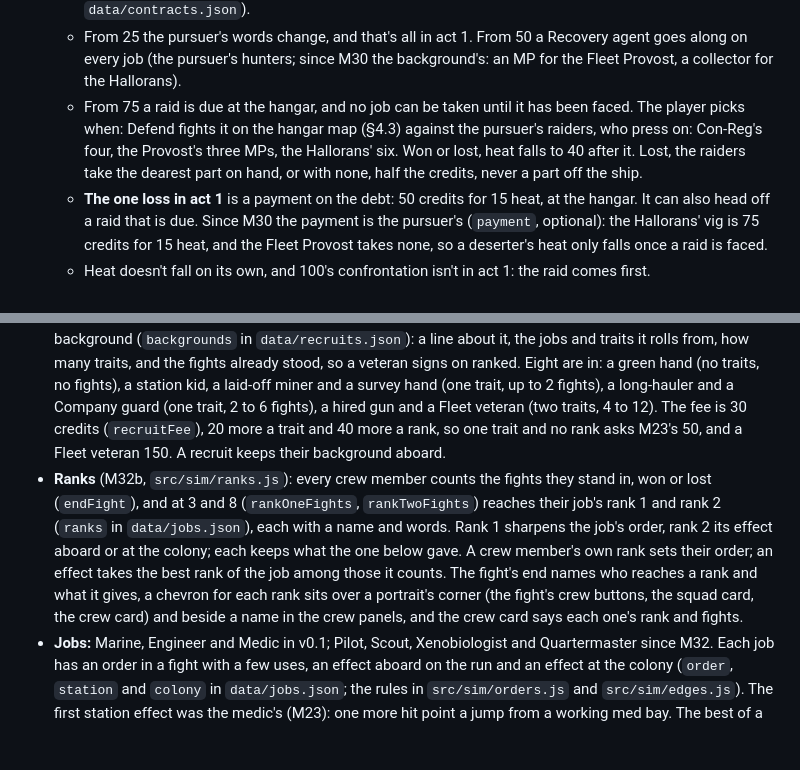
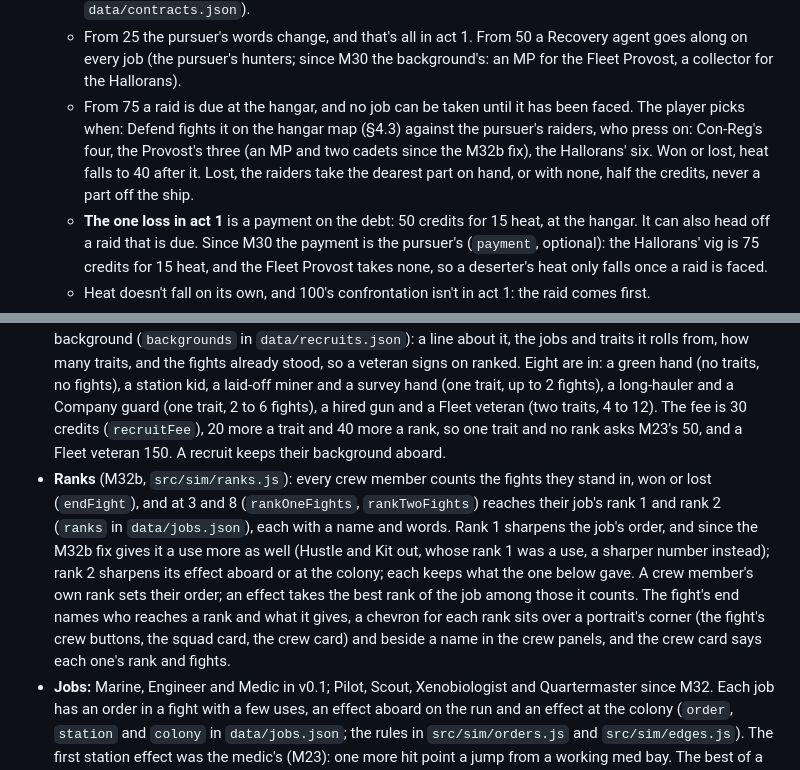
Before and after one commit to RCJLabs/Space-Wrecked, a Markdown page: ROADMAP.md, 2 parts joined by grey strips. GitHub-like rendering; blank space fills up the shorter version.

```diff
--- a/ROADMAP.md
+++ b/ROADMAP.md
@@ -273,7 +273,7 @@ Numbers marked as starting values live in `data/balance.json` and get tuned with
 - **Act 1 as built** (M15, `src/sim/heat.js`; the numbers in `data/balance.json`, the pursuer's part in `data/backgrounds.json`):
   - A job adds 8 heat, done or lost, and a loud one 15: clear-outs and the fire twist are loud (`loud` in `data/contracts.json`).
   - From 25 the pursuer's words change, and that's all in act 1. From 50 a Recovery agent goes along on every job (the pursuer's hunters; since M30 the background's: an MP for the Fleet Provost, a collector for the Hallorans).
-  - From 75 a raid is due at the hangar, and no job can be taken until it has been faced. The player picks when: Defend fights it on the hangar map (§4.3) against the pursuer's raiders, who press on: Con-Reg's four, the Provost's three MPs, the Hallorans' six. Won or lost, heat falls to 40 after it. Lost, the raiders take the dearest part on hand, or with none, half the credits, never a part off the ship.
+  - From 75 a raid is due at the hangar, and no job can be taken until it has been faced. The player picks when: Defend fights it on the hangar map (§4.3) against the pursuer's raiders, who press on: Con-Reg's four, the Provost's three (an MP and two cadets since the M32b fix), the Hallorans' six. Won or lost, heat falls to 40 after it. Lost, the raiders take the dearest part on hand, or with none, half the credits, never a part off the ship.
   - **The one loss in act 1** is a payment on the debt: 50 credits for 15 heat, at the hangar. It can also head off a raid that is due. Since M30 the payment is the pursuer's (`payment`, optional): the Hallorans' vig is 75 credits for 15 heat, and the Fleet Provost takes none, so a deserter's heat only falls once a raid is faced.
   - Heat doesn't fall on its own, and 100's confrontation isn't in act 1: the raid comes first.
   - Heat goes along when the ship launches (M17), raid or no raid, into act 2.
@@ -306,7 +306,7 @@ Numbers marked as starting values live in `data/balance.json` and get tuned with
 - **As built in M18:** New game opens captain creation. The background is fixed in v0.1 (since M30 it is picked on a screen before the captain's, §2). The name comes filled in from the background's list and can be changed. The job is one of the start crew's (each offered once), and the captain takes its place in the crew. Two of the 6 traits in `data/traits.json` are picked (20 since M32b, half of them trading one number for another; the picks scroll in their panel). A trait adds to the job's numbers (hit points, aim, defense, mobility, armor) in every fight; the attributes below aren't in yet.
 - **Attributes:** Grit, Aim, Wits, Nerve.
 - **Recruits** (M23, `src/sim/recruits.js`): each station offers 2 (`recruitOffer`), each a name from `data/recruits.json`, a job and a trait, at full health. They are rolled from the campaign's seed, the sector and the station, not the campaign's RNG, so a station offers the same recruits on every visit and no other roll moves. Signing one on takes two taps on the crew card, while the ship has room: as many as its berths and its life support both carry, 4 on the start ship. At a station anyone but the captain can be let go, two taps, with nothing paid back. Since M23c each comes with a look, rolled with them. Since M32b each comes from a background (`backgrounds` in `data/recruits.json`): a line about it, the jobs and traits it rolls from, how many traits, and the fights already stood, so a veteran signs on ranked. Eight are in: a green hand (no traits, no fights), a station kid, a laid-off miner and a survey hand (one trait, up to 2 fights), a long-hauler and a Company guard (one trait, 2 to 6 fights), a hired gun and a Fleet veteran (two traits, 4 to 12). The fee is 30 credits (`recruitFee`), 20 more a trait and 40 more a rank, so one trait and no rank asks M23's 50, and a Fleet veteran 150. A recruit keeps their background aboard.
-- **Ranks** (M32b, `src/sim/ranks.js`): every crew member counts the fights they stand in, won or lost (`endFight`), and at 3 and 8 (`rankOneFights`, `rankTwoFights`) reaches their job's rank 1 and rank 2 (`ranks` in `data/jobs.json`), each with a name and words. Rank 1 sharpens the job's order, rank 2 its effect aboard or at the colony; each keeps what the one below gave. A crew member's own rank sets their order; an effect takes the best rank of the job among those it counts. The fight's end names who reaches a rank and what it gives, a chevron for each rank sits over a portrait's corner (the fight's crew buttons, the squad card, the crew card) and beside a name in the crew panels, and the crew card says each one's rank and fights.
+- **Ranks** (M32b, `src/sim/ranks.js`): every crew member counts the fights they stand in, won or lost (`endFight`), and at 3 and 8 (`rankOneFights`, `rankTwoFights`) reaches their job's rank 1 and rank 2 (`ranks` in `data/jobs.json`), each with a name and words. Rank 1 sharpens the job's order, and since the M32b fix gives it a use more as well (Hustle and Kit out, whose rank 1 was a use, a sharper number instead); rank 2 sharpens its effect aboard or at the colony; each keeps what the one below gave. A crew member's own rank sets their order; an effect takes the best rank of the job among those it counts. The fight's end names who reaches a rank and what it gives, a chevron for each rank sits over a portrait's corner (the fight's crew buttons, the squad card, the crew card) and beside a name in the crew panels, and the crew card says each one's rank and fights.
 - **Jobs:** Marine, Engineer and Medic in v0.1; Pilot, Scout, Xenobiologist and Quartermaster since M32. Each job has an order in a fight with a few uses, an effect aboard on the run and an effect at the colony (`order`, `station` and `colony` in `data/jobs.json`; the rules in `src/sim/orders.js` and `src/sim/edges.js`). The first station effect was the medic's (M23): one more hit point a jump from a working med bay. The best of a job counts, once: a second of the same job adds nothing.
 - **Wounds** carry between battles and heal in the med bay over time. Since M12 a crew member's hit points carry through a fight, and anyone who went down comes back with 1. In act 1 the crew heals fully back at the hangar (Evan's call, 2026-10-12). In act 2, since M23 (`src/sim/medbay.js`), a working med bay heals each of the wounded 1 hit point a jump (`heal` in `data/modules.json`), 2 with a medic aboard, up to their most. A long jump counts as 3 (`longJumpFactor`), leaving a sector as 1, and a wrecked med bay heals nothing. Hunger comes off before the healing. A station still patches the crew up for credits (M22, §4.6).
 - **Portraits:** recruits use layered SVG portraits drawn in code, so scars and implants can appear mid-game. Named characters use hand-edited Base44 portraits. **As built in M23c:** every crew member has a look saved with them (`src/sim/looks.js`): a face shape, skin, hair, hair color, eyes, beard and a mark, two layers apart from everyone else aboard. It is drawn as a helmet badge (`src/render/portraits/`): the face through the helmet their job wears in a fight, on a card in their trim. The captain's look is picked at creation, layer by layer or rolled; a recruit's is rolled with them; the start crew's, and their names, come from the campaign's seed. Marks are layers already, so scars earned in play need only the rule (§9).
```
Also changed, not shown: other parts of ROADMAP.md (+6 -3 lines).
